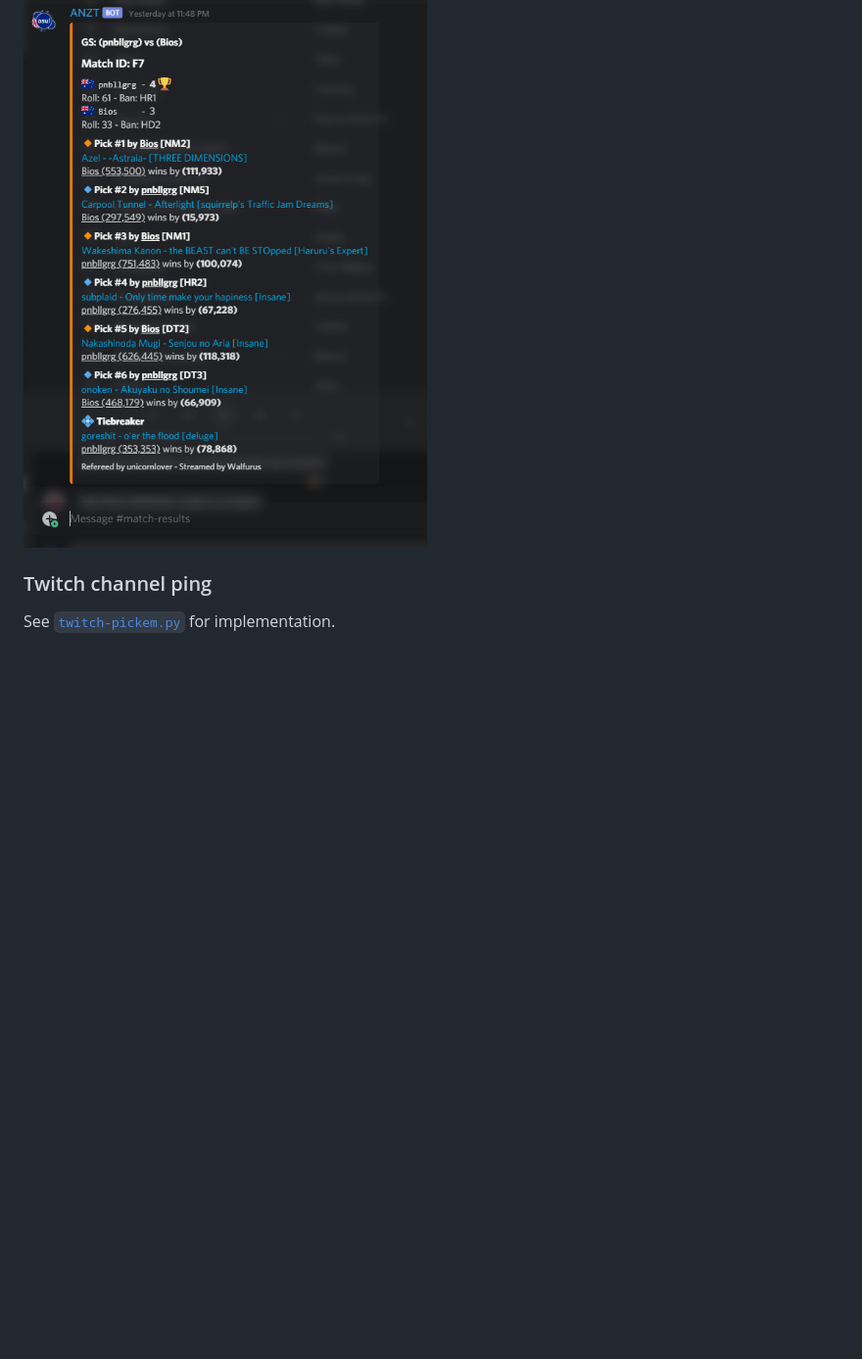
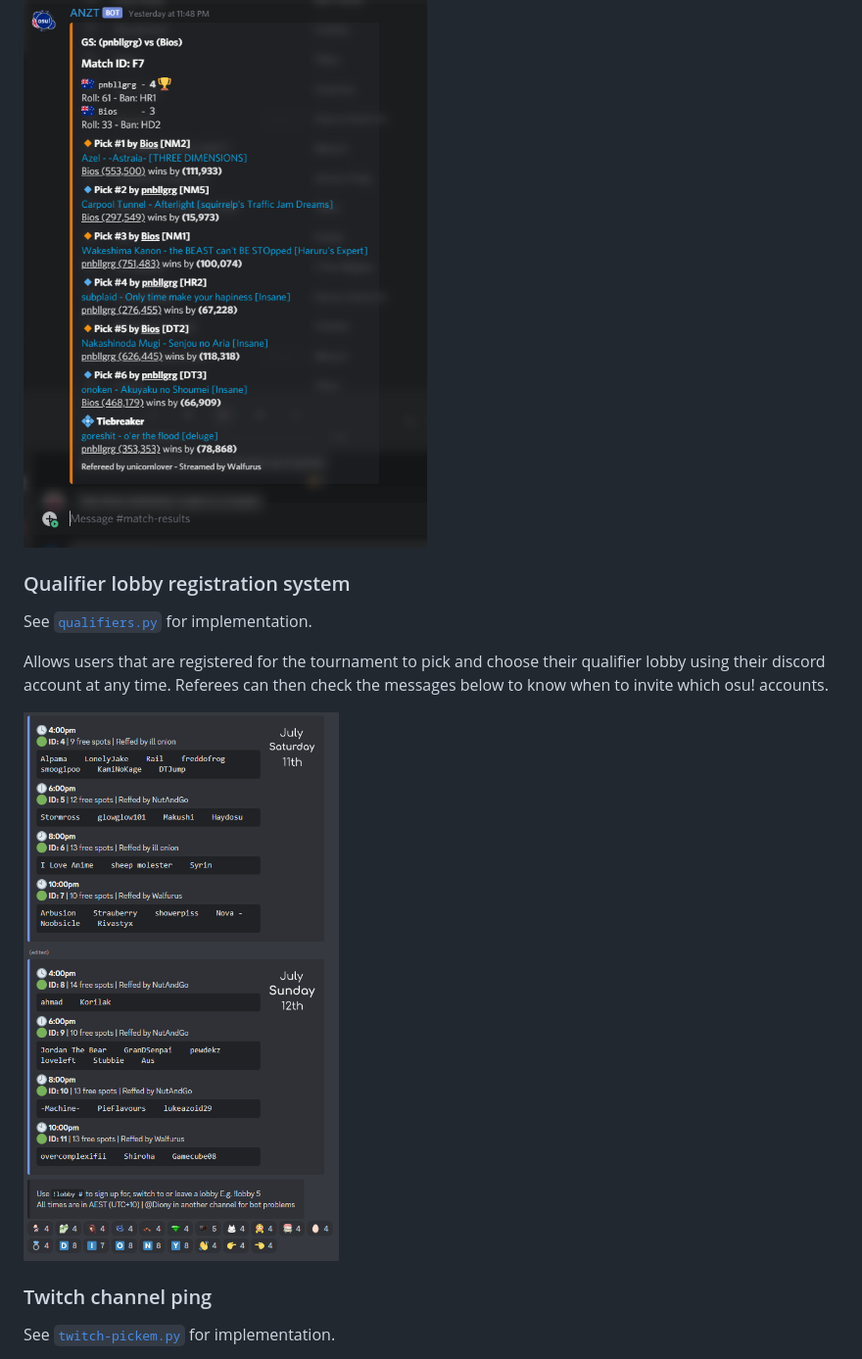
Before and after one commit to JWWolstenholme/ANZTBot, a Markdown page: README.md, the part around the change. Shown: that part at 98% size. Drawn GitHub-style; pictures changed too: images/qualifier-lobbies.png (added); blank space fills up the shorter version.

Commit message:
Add qualifier lobby signup blurb to readme

```diff
--- a/README.md
+++ b/README.md
@@ -21,6 +21,13 @@ See [`match-result-posting.py`](cogs/match-result-posting.py) for implementation
 The feature is triggered by the match ID being posted in our referee's channel.<br>It fetches data from Google Sheets and the osu! API.
 
 ![Screenshot of bot's message in discord](images/match-result.png)
+
+### Qualifier lobby registration system
+See [`qualifiers.py`](cogs/qualifiers.py) for implementation.
+
+Allows users that are registered for the tournament to pick and choose their qualifier lobby using their discord account at any time. Referees can then check the messages below to know when to invite which osu! accounts.
+
+![Screenshot of bot's message in discord](images/qualifier-lobbies.png)
 
 ### Twitch channel ping
 See [`twitch-pickem.py`](cogs/twitch-pickem.py) for implementation.
```
